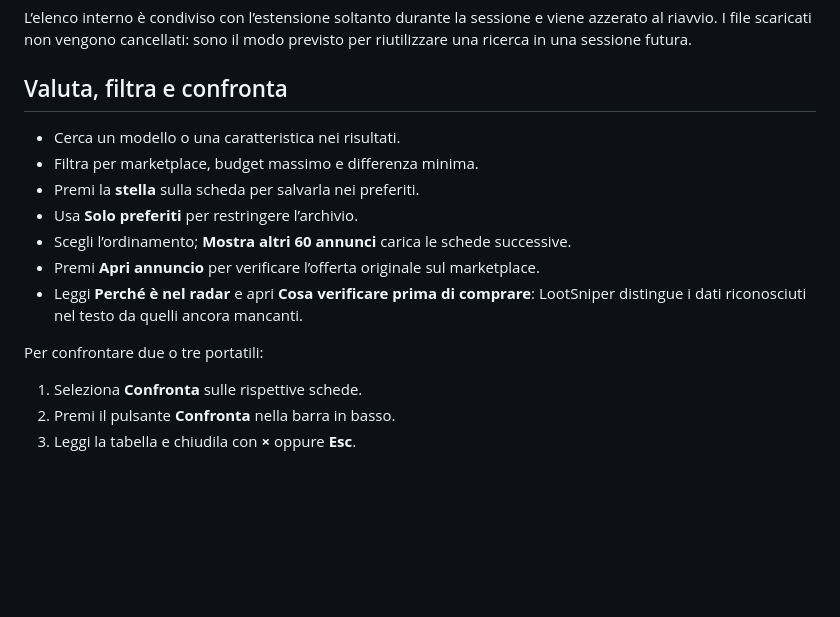
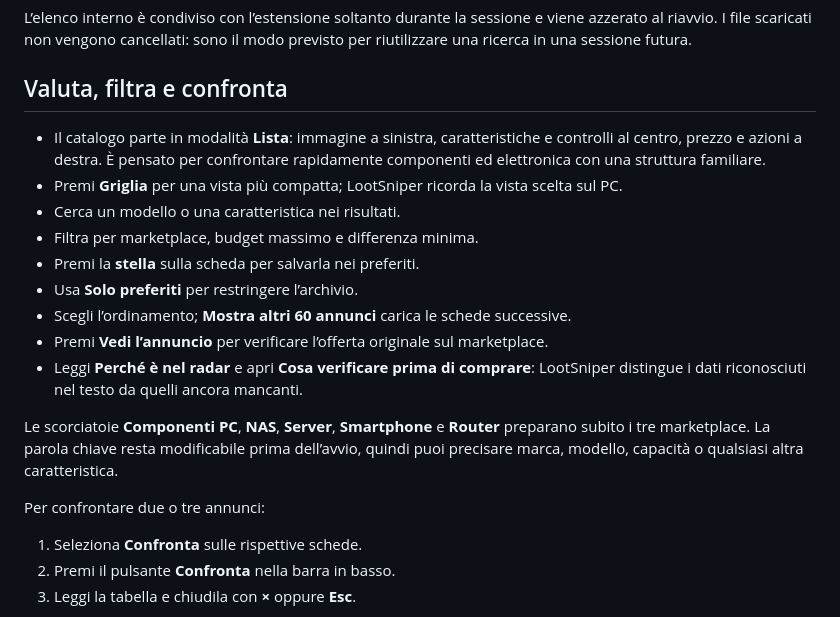
Before and after one commit to Fr3nK027/LootSniper, a Markdown page: README.md, the part around the change. Rendered like a GitHub page; blank space fills up the shorter version.

Commit message:
Redesign results as a product catalog

```diff
--- a/README.md
+++ b/README.md
@@ -101,15 +101,19 @@ L’elenco interno è condiviso con l’estensione soltanto durante la sessione
 
 ## Valuta, filtra e confronta
 
+- Il catalogo parte in modalità **Lista**: immagine a sinistra, caratteristiche e controlli al centro, prezzo e azioni a destra. È pensato per confrontare rapidamente componenti ed elettronica con una struttura familiare.
+- Premi **Griglia** per una vista più compatta; LootSniper ricorda la vista scelta sul PC.
 - Cerca un modello o una caratteristica nei risultati.
 - Filtra per marketplace, budget massimo e differenza minima.
 - Premi la **stella** sulla scheda per salvarla nei preferiti.
 - Usa **Solo preferiti** per restringere l’archivio.
 - Scegli l’ordinamento; **Mostra altri 60 annunci** carica le schede successive.
-- Premi **Apri annuncio** per verificare l’offerta originale sul marketplace.
+- Premi **Vedi l’annuncio** per verificare l’offerta originale sul marketplace.
 - Leggi **Perché è nel radar** e apri **Cosa verificare prima di comprare**: LootSniper distingue i dati riconosciuti nel testo da quelli ancora mancanti.
 
-Per confrontare due o tre portatili:
+Le scorciatoie **Componenti PC**, **NAS**, **Server**, **Smartphone** e **Router** preparano subito i tre marketplace. La parola chiave resta modificabile prima dell’avvio, quindi puoi precisare marca, modello, capacità o qualsiasi altra caratteristica.
+
+Per confrontare due o tre annunci:
 
 1. Seleziona **Confronta** sulle rispettive schede.
 2. Premi il pulsante **Confronta** nella barra in basso.
```
Also changed, not shown: docs/images/dashboard-notte.png, docs/images/dashboard.png, 6 other files.
